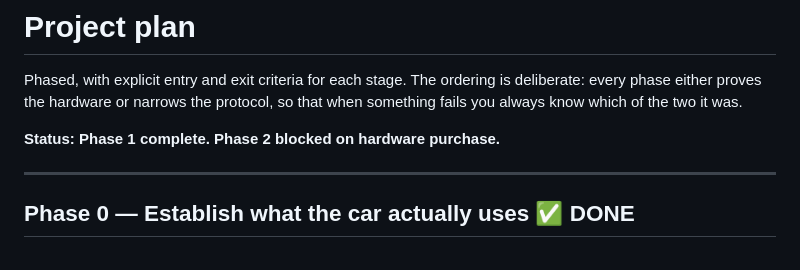
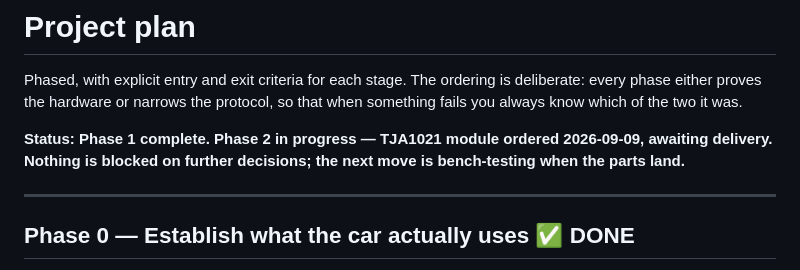
Before and after one commit to SEspe/RRp38KLineInterface, a Markdown page: docs/PLAN.md, the part around the change. Rendered like a GitHub page.

```diff
--- a/docs/PLAN.md
+++ b/docs/PLAN.md
@@ -5,7 +5,9 @@ is deliberate: every phase either proves the hardware or narrows the
 protocol, so that when something fails you always know which of the two it
 was.
 
-**Status: Phase 1 complete. Phase 2 blocked on hardware purchase.**
+**Status: Phase 1 complete. Phase 2 in progress — TJA1021 module ordered
+2026-09-09, awaiting delivery. Nothing is blocked on further decisions; the
+next move is bench-testing when the parts land.**
 
 ---
 
```
Also changed, not shown: docs/SESSION-NOTES.md (+49 -0 lines).
